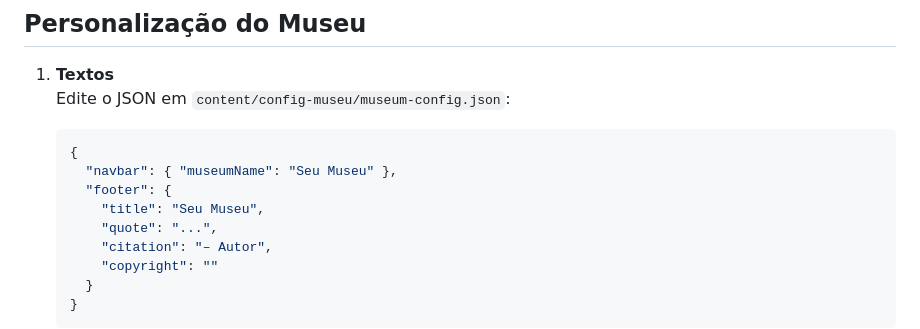
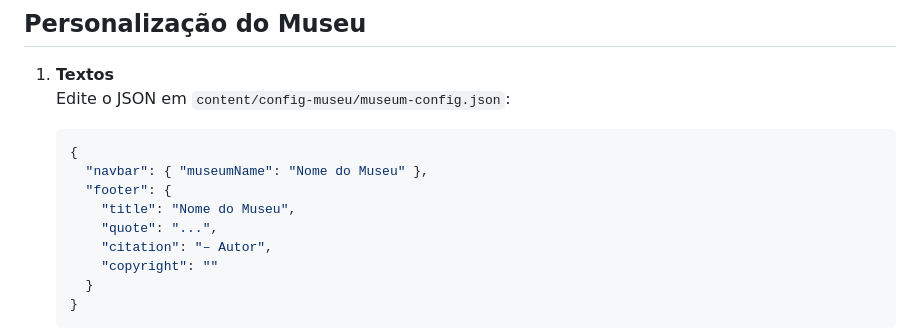
Before and after one commit to TomasRoberto123/PRJ_28_49746_50751, a Markdown page: README.md, the part around the change. GitHub-like rendering.

````diff
--- a/README.md
+++ b/README.md
@@ -88,9 +88,9 @@ ng serve --open
    Edite o JSON em `content/config-museu/museum-config.json`:
    ```json
    {
-     "navbar": { "museumName": "Seu Museu" },
+     "navbar": { "museumName": "Nome do Museu" },
      "footer": {
-       "title": "Seu Museu",
+       "title": "Nome do Museu",
        "quote": "...",
        "citation": "– Autor",
        "copyright": ""
````
